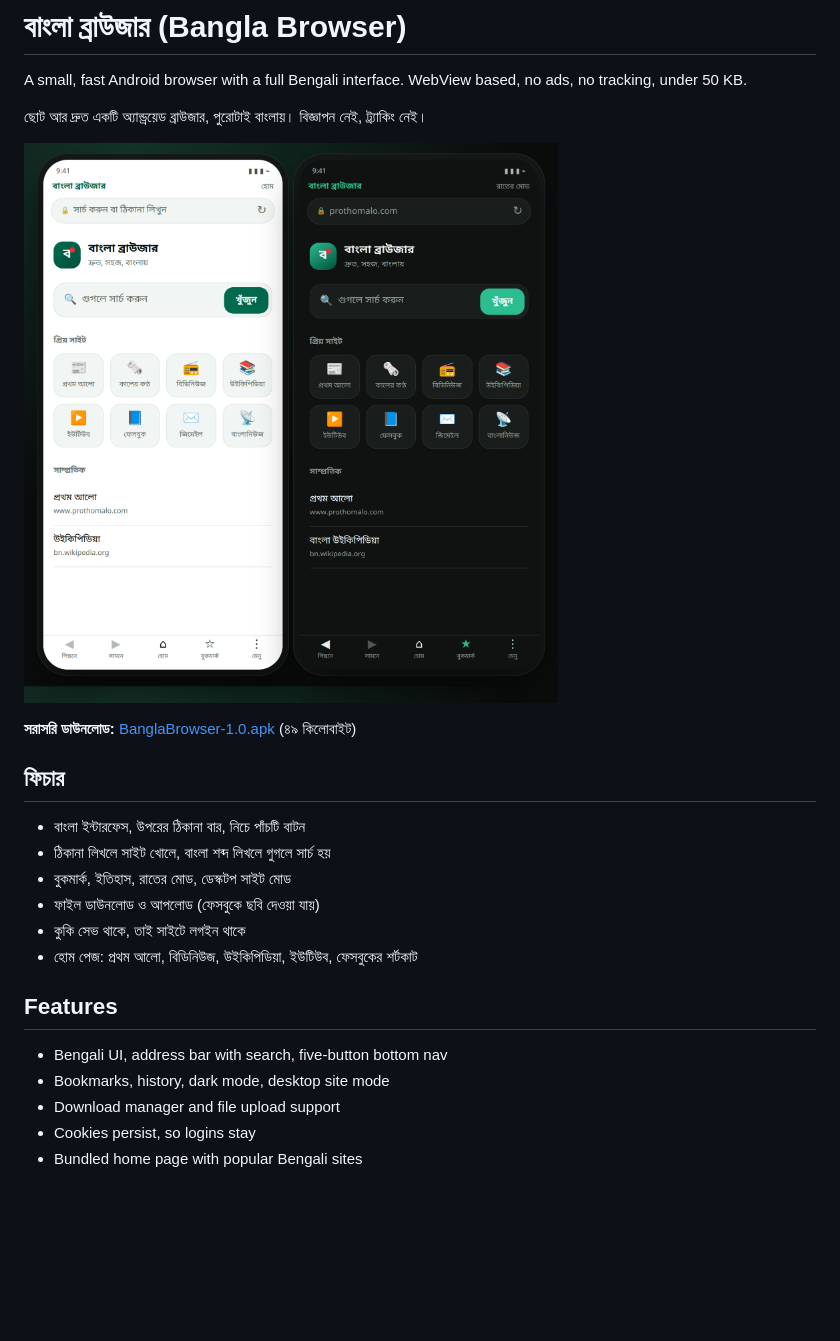
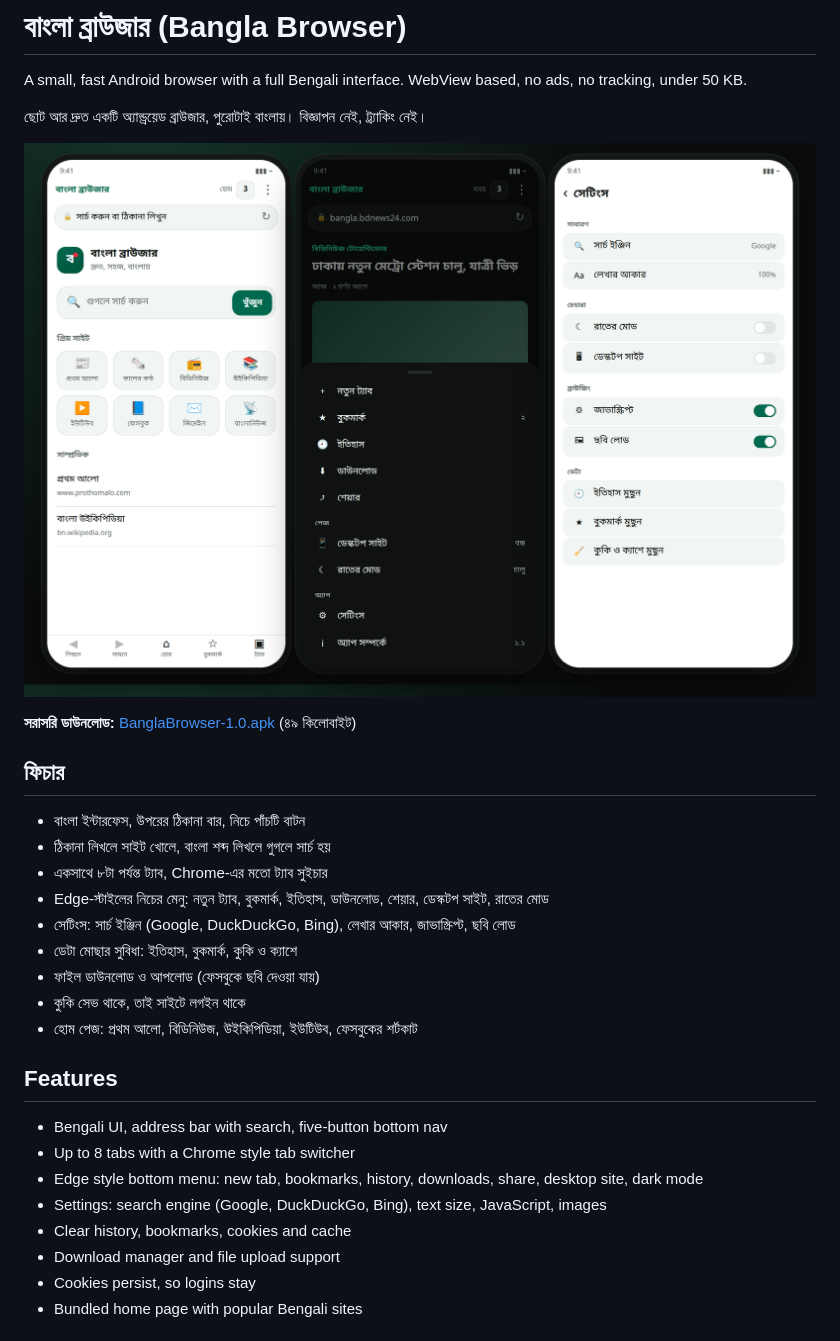
Before and after one commit to Mamun015/bangla-browser, a Markdown page: README.md, the part around the change. Rendered like a GitHub page; pictures changed too: docs/screenshot.png; blank space fills up the shorter version.

```diff
--- a/README.md
+++ b/README.md
@@ -12,7 +12,10 @@ A small, fast Android browser with a full Bengali interface. WebView based, no a
 
 - বাংলা ইন্টারফেস, উপরের ঠিকানা বার, নিচে পাঁচটি বাটন
 - ঠিকানা লিখলে সাইট খোলে, বাংলা শব্দ লিখলে গুগলে সার্চ হয়
-- বুকমার্ক, ইতিহাস, রাতের মোড, ডেস্কটপ সাইট মোড
+- একসাথে ৮টা পর্যন্ত ট্যাব, Chrome-এর মতো ট্যাব সুইচার
+- Edge-স্টাইলের নিচের মেনু: নতুন ট্যাব, বুকমার্ক, ইতিহাস, ডাউনলোড, শেয়ার, ডেস্কটপ সাইট, রাতের মোড
+- সেটিংস: সার্চ ইঞ্জিন (Google, DuckDuckGo, Bing), লেখার আকার, জাভাস্ক্রিপ্ট, ছবি লোড
+- ডেটা মোছার সুবিধা: ইতিহাস, বুকমার্ক, কুকি ও ক্যাশে
 - ফাইল ডাউনলোড ও আপলোড (ফেসবুকে ছবি দেওয়া যায়)
 - কুকি সেভ থাকে, তাই সাইটে লগইন থাকে
 - হোম পেজ: প্রথম আলো, বিডিনিউজ, উইকিপিডিয়া, ইউটিউব, ফেসবুকের শর্টকাট
@@ -20,7 +23,10 @@ A small, fast Android browser with a full Bengali interface. WebView based, no a
 ## Features
 
 - Bengali UI, address bar with search, five-button bottom nav
-- Bookmarks, history, dark mode, desktop site mode
+- Up to 8 tabs with a Chrome style tab switcher
+- Edge style bottom menu: new tab, bookmarks, history, downloads, share, desktop site, dark mode
+- Settings: search engine (Google, DuckDuckGo, Bing), text size, JavaScript, images
+- Clear history, bookmarks, cookies and cache
 - Download manager and file upload support
 - Cookies persist, so logins stay
 - Bundled home page with popular Bengali sites
```
Also changed, not shown: BUILD.md (+1 -0 lines), docs/release-notes-1.1.md (added, +17 -0 lines), 5 other files.
